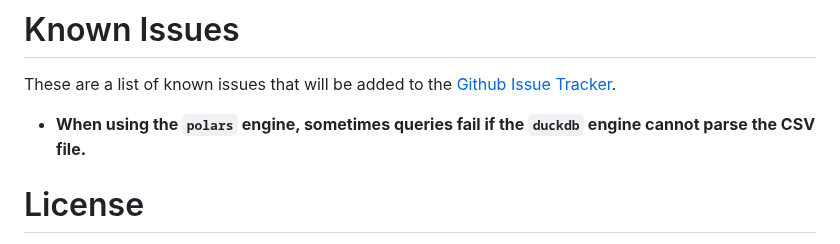
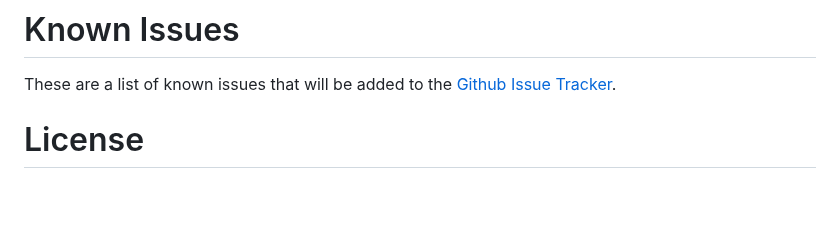
Before and after one commit to pmgraham/datagrunt, a Markdown page: docs/README.md, the part around the change. Rendered like a GitHub page; blank space fills up the shorter version.

Commit message:
removed closed issue from the docs

```diff
--- a/docs/README.md
+++ b/docs/README.md
@@ -250,8 +250,6 @@ Exposed in both the 'CSVReader` and `CSVWriter` classes are a number of attribut
 # Known Issues
 These are a list of known issues that will be added to the [Github Issue Tracker](https://github.com/pmgraham/datagrunt/issues).
 
-- **When using the `polars` engine, sometimes queries fail if the `duckdb` engine cannot parse the CSV file.**
-
 # License
 This project is licensed under the [MIT License](https://opensource.org/license/mit)
 
```
